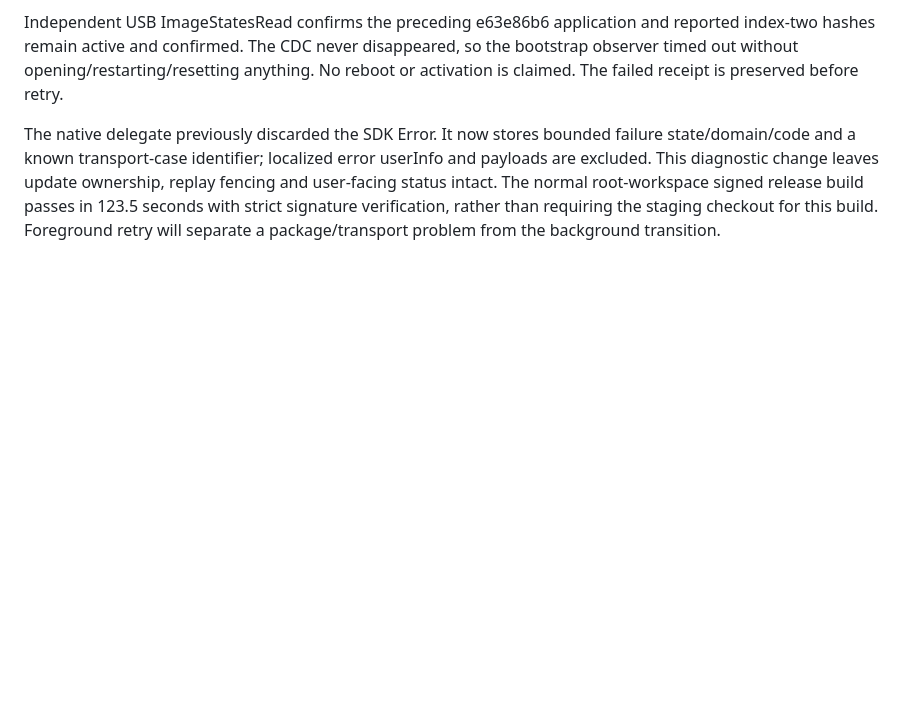
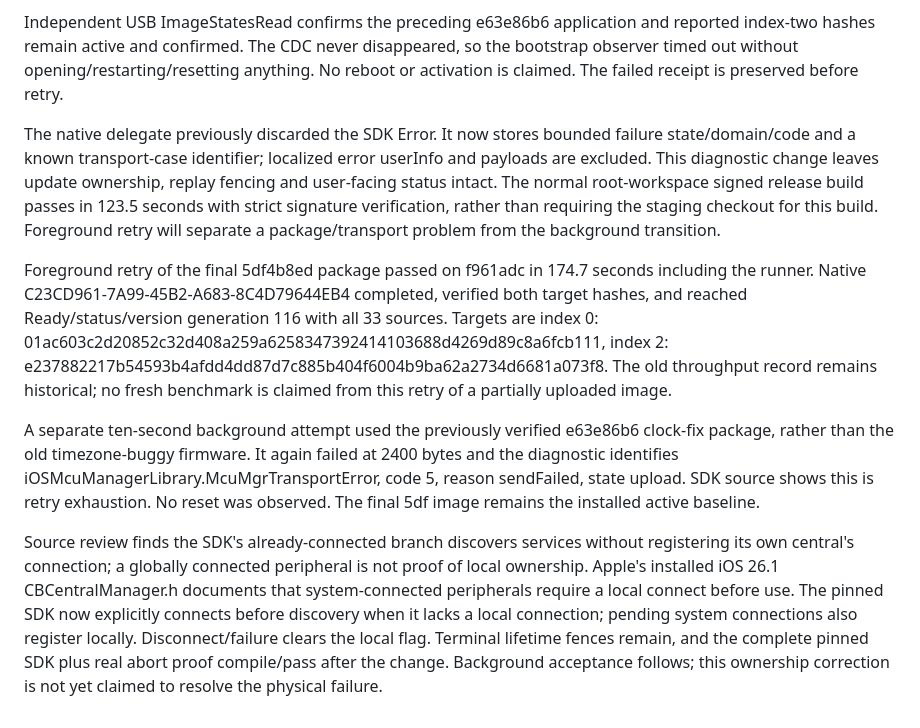
Before and after one commit to ZSWatch/ZSWatch-App, a Markdown page: IOS_NATIVE_COMPANION_PROGRESS.md, the part around the change. Rendered like a GitHub page; blank space fills up the shorter version.

Commit message:
Pin Nordic local connection ownership correction

```diff
--- a/IOS_NATIVE_COMPANION_PROGRESS.md
+++ b/IOS_NATIVE_COMPANION_PROGRESS.md
@@ -1191,3 +1191,28 @@ replay fencing and user-facing status intact. The normal root-workspace signed
 release build passes in 123.5 seconds with strict signature verification, rather
 than requiring the staging checkout for this build. Foreground retry will separate
 a package/transport problem from the background transition.
+
+
+Foreground retry of the final 5df4b8ed package passed on f961adc in 174.7 seconds
+including the runner. Native C23CD961-7A99-45B2-A683-8C4D79644EB4 completed, verified
+both target hashes, and reached Ready/status/version generation 116 with all 33
+sources. Targets are index 0: 01ac603c2d20852c32d408a259a6258347392414103688d4269d89c8a6fcb111,
+index 2: e237882217b54593b4afdd4dd87d7c885b404f6004b9ba62a2734d6681a073f8.
+The old throughput record remains historical; no fresh benchmark is claimed from
+this retry of a partially uploaded image.
+
+A separate ten-second background attempt used the previously verified e63e86b6
+clock-fix package, rather than the old timezone-buggy firmware. It again failed
+at 2400 bytes and the diagnostic identifies iOSMcuManagerLibrary.McuMgrTransportError,
+code 5, reason sendFailed, state upload. SDK source shows this is retry exhaustion.
+No reset was observed. The final 5df image remains the installed active baseline.
+
+Source review finds the SDK's already-connected branch discovers services without
+registering its own central's connection; a globally connected peripheral is not
+proof of local ownership. Apple's installed iOS 26.1 CBCentralManager.h documents
+that system-connected peripherals require a local connect before use. The pinned
+SDK now explicitly connects before discovery when it lacks a local connection;
+pending system connections also register locally. Disconnect/failure clears the
+local flag. Terminal lifetime fences remain, and the complete pinned SDK plus
+real abort proof compile/pass after the change. Background acceptance follows;
+this ownership correction is not yet claimed to resolve the physical failure.
```
